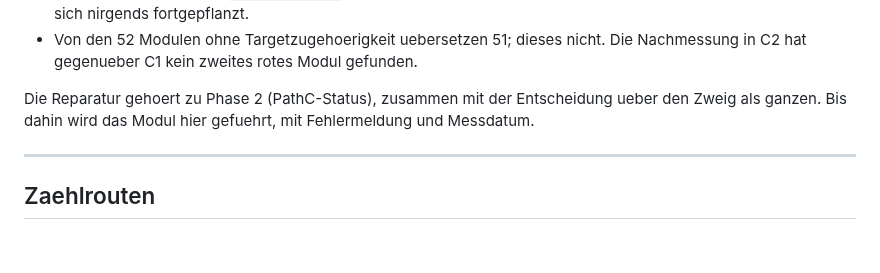
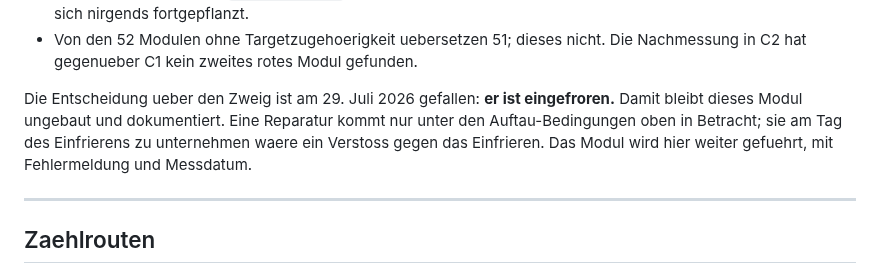
Before and after one commit to Stefan-Raffel/Polykontextural-Logische-Architektur, a Markdown page: docs/build-targets.md, the part around one of its changes. Drawn GitHub-style; blank space fills up the shorter version.

```diff
--- a/docs/build-targets.md
+++ b/docs/build-targets.md
@@ -168,8 +222,11 @@ Drei Beobachtungen, keine davon eine Reparatur:
 * Von den 52 Modulen ohne Targetzugehoerigkeit uebersetzen 51; dieses nicht. Die
   Nachmessung in C2 hat gegenueber C1 kein zweites rotes Modul gefunden.
 
-Die Reparatur gehoert zu Phase 2 (PathC-Status), zusammen mit der Entscheidung ueber den
-Zweig als ganzen. Bis dahin wird das Modul hier gefuehrt, mit Fehlermeldung und Messdatum.
+Die Entscheidung ueber den Zweig ist am 29. Juli 2026 gefallen: **er ist eingefroren.**
+Damit bleibt dieses Modul ungebaut und dokumentiert. Eine Reparatur kommt nur unter den
+Auftau-Bedingungen oben in Betracht; sie am Tag des Einfrierens zu unternehmen waere ein
+Verstoss gegen das Einfrieren. Das Modul wird hier weiter gefuehrt, mit Fehlermeldung und
+Messdatum.
 
 ---
 
```
Also changed, not shown: other parts of docs/build-targets.md (+60 -6 lines).
